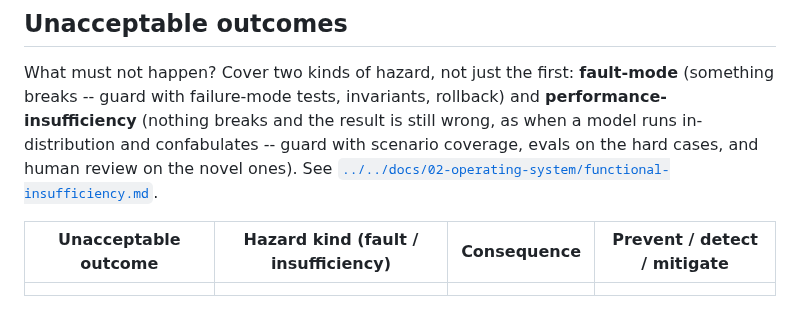
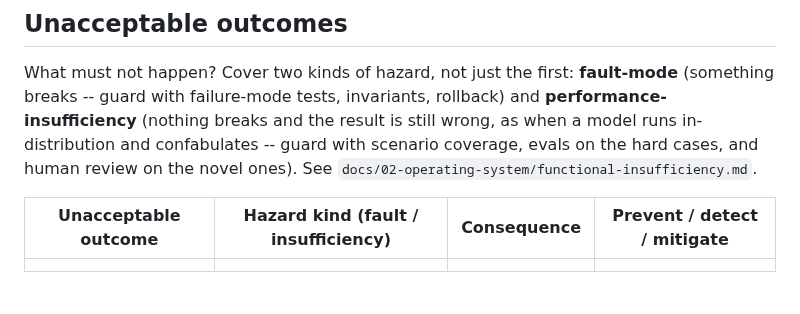
Before and after one commit to FlyFission/nuclear-grade-context-engineering, a Markdown page: templates/standard/basis.md, the part around the change. Drawn GitHub-style.

Commit message:
Fix broken doc link in basis.md template (Codex P1)
The functional-insufficiency reference used a Markdown link with a
`../../docs/...` target. Correct from the template's own location, but once
`ng new --mode standard` copies the template to .nuclear/changes/<slug>/basis.md,
the validator resolves the link relative to the packet and `../../docs` points at
.nuclear/docs (nonexistent), so `ng validate` flags a broken link on every newly
generated standard packet. Switched to a plain code span (root-relative path),
matching the convention every other template already uses for doc references.
Verified by generating a standard packet and validating it: no broken-link message.

Co-Authored-By: Claude Opus 4.8 <noreply@anthropic.com>
Claude-Session: https://claude.ai/code/session_01J1PrZx1CUgWymDjNjgMAaw

```diff
--- a/templates/standard/basis.md
+++ b/templates/standard/basis.md
@@ -38,7 +38,7 @@ What must not happen? Cover two kinds of hazard, not just the first: **fault-mod
 breaks -- guard with failure-mode tests, invariants, rollback) and **performance-insufficiency**
 (nothing breaks and the result is still wrong, as when a model runs in-distribution and
 confabulates -- guard with scenario coverage, evals on the hard cases, and human review on the
-novel ones). See [`../../docs/02-operating-system/functional-insufficiency.md`](../../docs/02-operating-system/functional-insufficiency.md).
+novel ones). See `docs/02-operating-system/functional-insufficiency.md`.
 
 | Unacceptable outcome | Hazard kind (fault / insufficiency) | Consequence | Prevent / detect / mitigate |
 |---|---|---|---|
```
